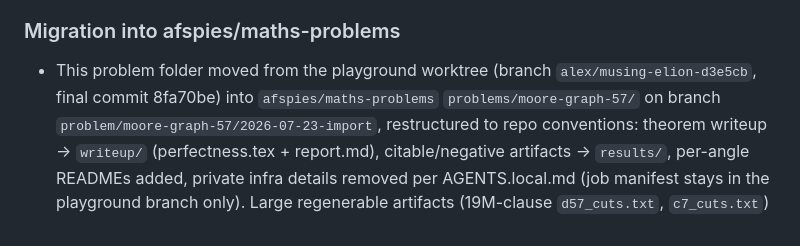
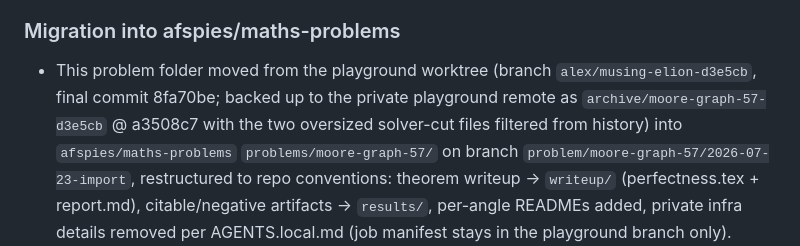
Before and after one commit to afspies/maths-problems, a Markdown page: problems/moore-graph-57/JOURNAL.md, the part around the change. Rendered like a GitHub page.

Commit message:
moore-graph-57: journal provenance — archive branch pushed to private remote
Co-Authored-By: Claude Fable 5 <noreply@anthropic.com>

```diff
--- a/problems/moore-graph-57/JOURNAL.md
+++ b/problems/moore-graph-57/JOURNAL.md
@@ -332,7 +332,9 @@ structure needed first (C₁₉ lesson).
 
 ### Migration into afspies/maths-problems
 - This problem folder moved from the playground worktree (branch
-  `alex/musing-elion-d3e5cb`, final commit 8fa70be) into
+  `alex/musing-elion-d3e5cb`, final commit 8fa70be; backed up to the
+  private playground remote as `archive/moore-graph-57-d3e5cb` @ a3508c7
+  with the two oversized solver-cut files filtered from history) into
   `afspies/maths-problems` `problems/moore-graph-57/` on branch
   `problem/moore-graph-57/2026-07-23-import`, restructured to repo
   conventions: theorem writeup → `writeup/` (perfectness.tex + report.md),
```
